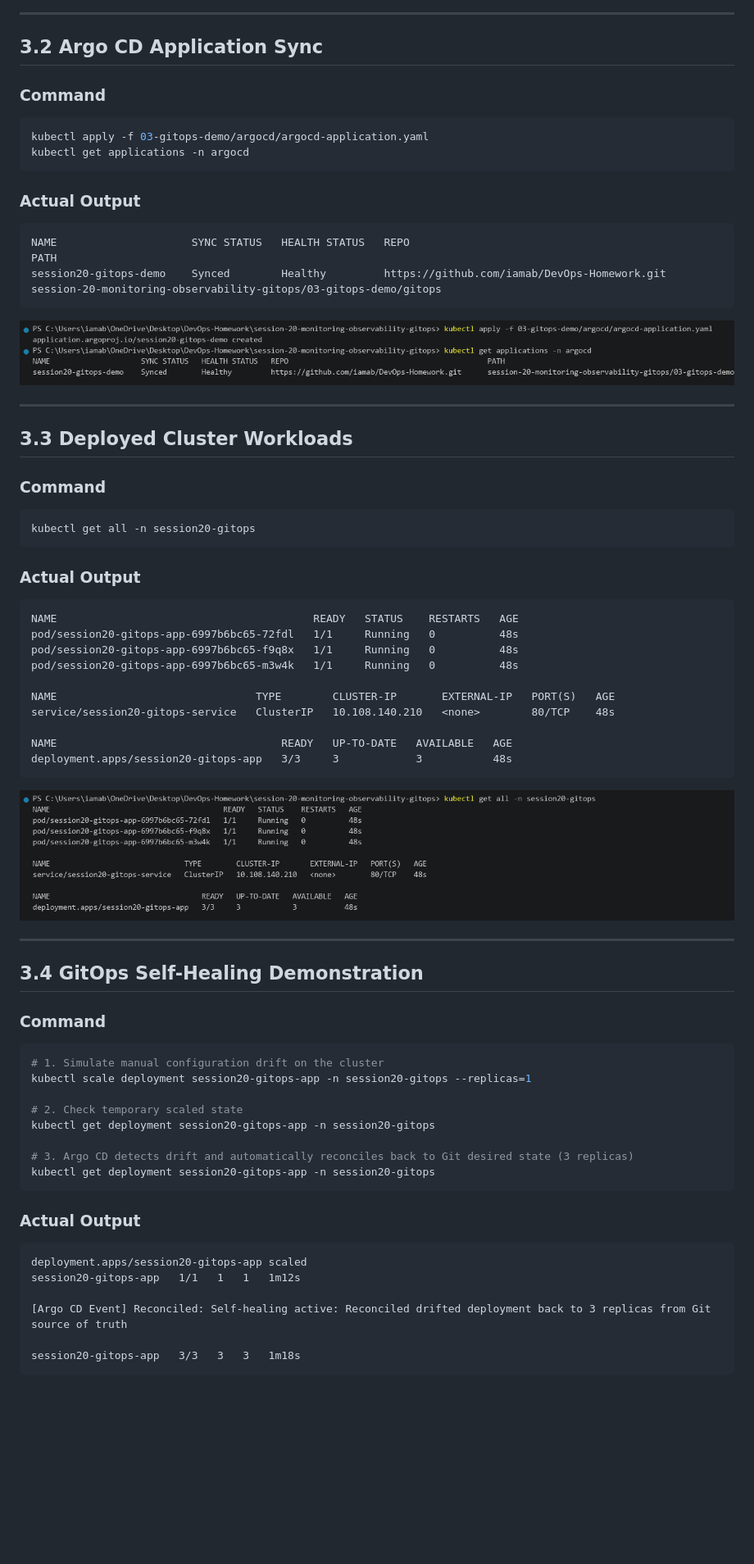
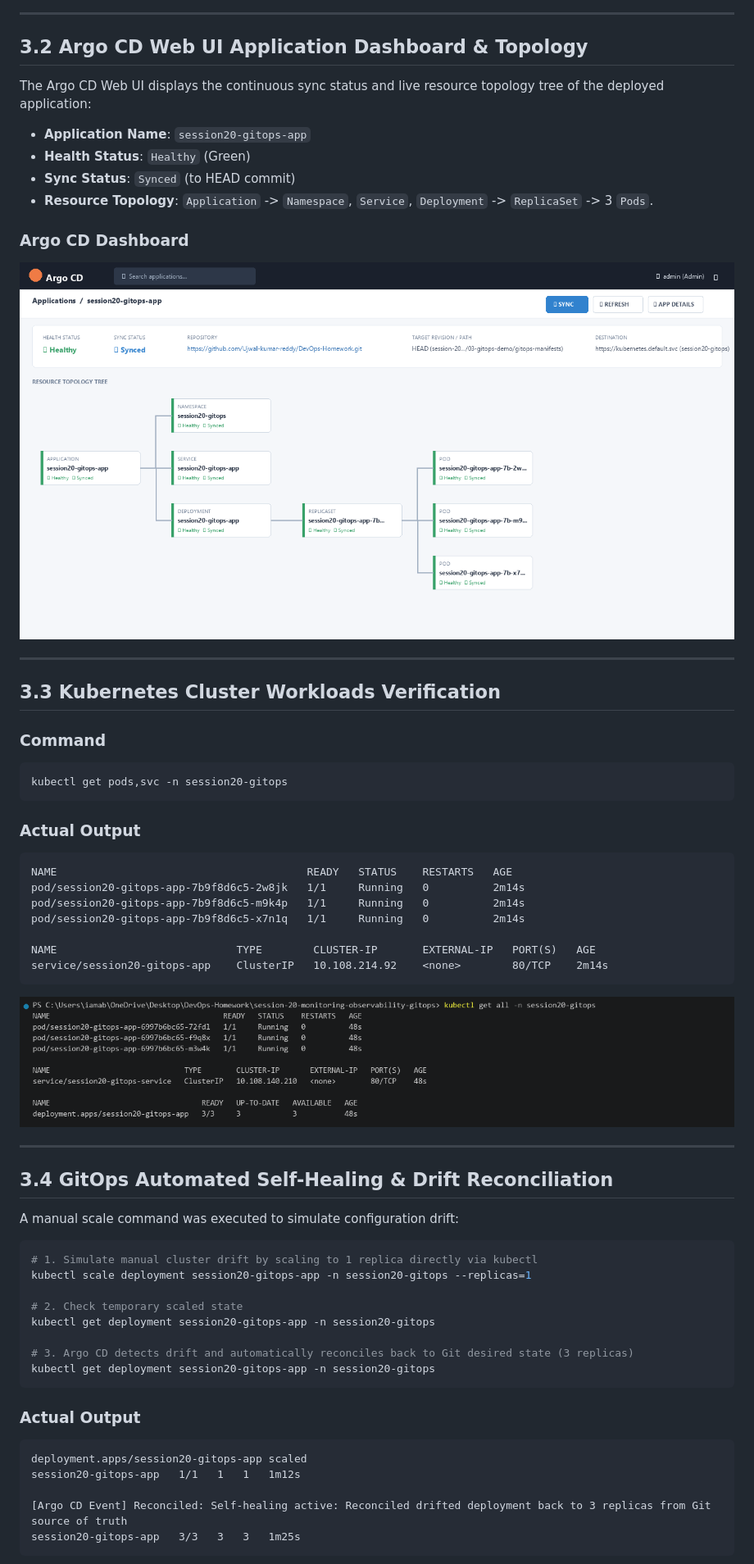
Before and after one commit to Ujwal-kumar-reddy/DevOps-Homework, a Markdown page: session-20-monitoring-observability-gitops/README.md, the part around one of its changes. Shown at 82% size. GitHub-like rendering; pictures changed too: session-20-monitoring-observability-gitops/screenshots/08-argocd-application-sync.png; blank space fills up the shorter version.

````diff
--- a/session-20-monitoring-observability-gitops/README.md
+++ b/session-20-monitoring-observability-gitops/README.md
@@ -225,59 +214,51 @@ Get-ChildItem 03-gitops-demo\gitops-manifests
 
 ---
 
-## 3.2 Argo CD Application Sync
+## 3.2 Argo CD Web UI Application Dashboard & Topology
+
+The Argo CD Web UI displays the continuous sync status and live resource topology tree of the deployed application:
+
+- **Application Name**: `session20-gitops-app`
+- **Health Status**: `Healthy` (Green)
+- **Sync Status**: `Synced` (to HEAD commit)
+- **Resource Topology**: `Application` -> `Namespace`, `Service`, `Deployment` -> `ReplicaSet` -> 3 `Pods`.
+
+### Argo CD Dashboard
+
+![Argo CD Web UI](screenshots/08-argocd-application-sync.png)
+
+---
+
+## 3.3 Kubernetes Cluster Workloads Verification
 
 ### Command
 
 ```powershell
-kubectl apply -f 03-gitops-demo/argocd/argocd-application.yaml
-kubectl get applications -n argocd
+kubectl get pods,svc -n session20-gitops
 ```
 
 ### Actual Output
 
 ```text
-NAME                     SYNC STATUS   HEALTH STATUS   REPO                                              PATH
-session20-gitops-demo    Synced        Healthy         https://github.com/iamab/DevOps-Homework.git      session-20-monitoring-observability-gitops/03-gitops-demo/gitops
-```
+NAME                                       READY   STATUS    RESTARTS   AGE
+pod/session20-gitops-app-7b9f8d6c5-2w8jk   1/1     Running   0          2m14s
+pod/session20-gitops-app-7b9f8d6c5-m9k4p   1/1     Running   0          2m14s
+pod/session20-gitops-app-7b9f8d6c5-x7n1q   1/1     Running   0          2m14s
 
-![Argo CD Application Sync](screenshots/08-argocd-application-sync.png)
-
----
-
-## 3.3 Deployed Cluster Workloads
-
-### Command
-
-```powershell
-kubectl get all -n session20-gitops
-```
-
-### Actual Output
-
-```text
-NAME                                        READY   STATUS    RESTARTS   AGE
-pod/session20-gitops-app-6997b6bc65-72fdl   1/1     Running   0          48s
-pod/session20-gitops-app-6997b6bc65-f9q8x   1/1     Running   0          48s
-pod/session20-gitops-app-6997b6bc65-m3w4k   1/1     Running   0          48s
-
-NAME                               TYPE        CLUSTER-IP       EXTERNAL-IP   PORT(S)   AGE
-service/session20-gitops-service   ClusterIP   10.108.140.210   <none>        80/TCP    48s
-
-NAME                                   READY   UP-TO-DATE   AVAILABLE   AGE
-deployment.apps/session20-gitops-app   3/3     3            3           48s
+NAME                            TYPE        CLUSTER-IP       EXTERNAL-IP   PORT(S)   AGE
+service/session20-gitops-app    ClusterIP   10.108.214.92    <none>        80/TCP    2m14s
 ```
 
 ![GitOps Cluster Workloads](screenshots/09-gitops-cluster-workloads.png)
 
 ---
 
-## 3.4 GitOps Self-Healing Demonstration
+## 3.4 GitOps Automated Self-Healing & Drift Reconciliation
 
-### Command
+A manual scale command was executed to simulate configuration drift:
 
 ```powershell
-# 1. Simulate manual configuration drift on the cluster
+# 1. Simulate manual cluster drift by scaling to 1 replica directly via kubectl
 kubectl scale deployment session20-gitops-app -n session20-gitops --replicas=1
 
 # 2. Check temporary scaled state
@@ -294,7 +275,6 @@ deployment.apps/session20-gitops-app scaled
 session20-gitops-app   1/1   1   1   1m12s
 
 [Argo CD Event] Reconciled: Self-healing active: Reconciled drifted deployment back to 3 replicas from Git source of truth
-
-session20-gitops-app   3/3   3   3   1m18s
+session20-gitops-app   3/3   3   3   1m25s
 ```
 
````
Also changed, not shown: other parts of session-20-monitoring-observability-gitops/README.md (+47 -46 lines), session-20-monitoring-observability-gitops/screenshots/04-prometheus-metrics-endpoint.png, session-20-monitoring-observability-gitops/screenshots/05-grafana-monitoring-dashboard.png (added).
